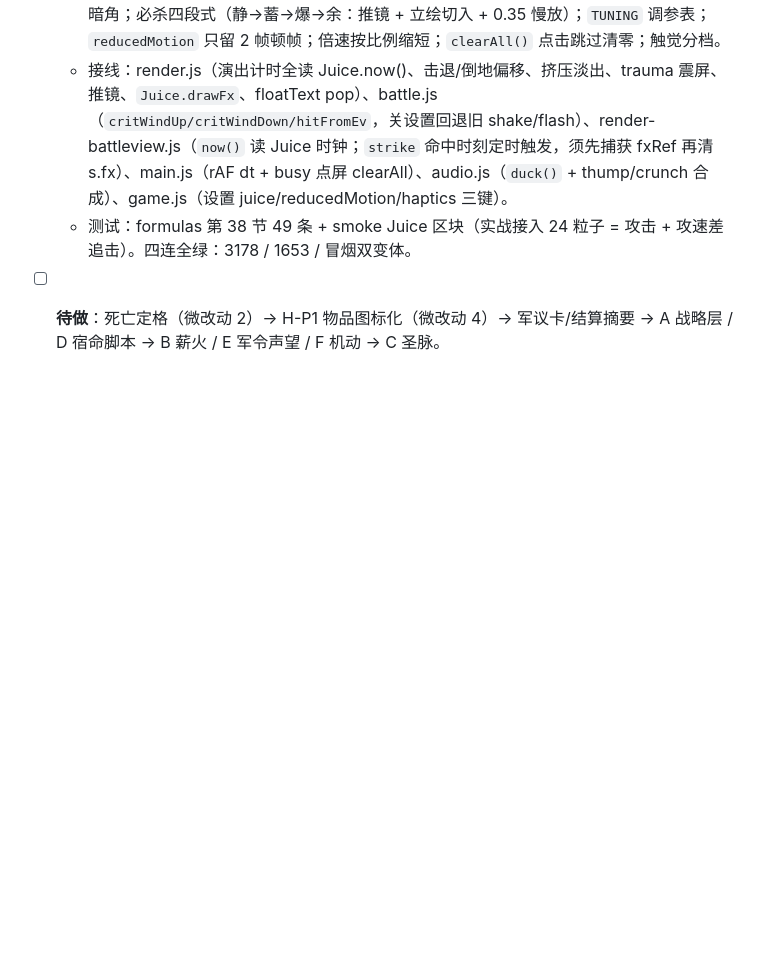
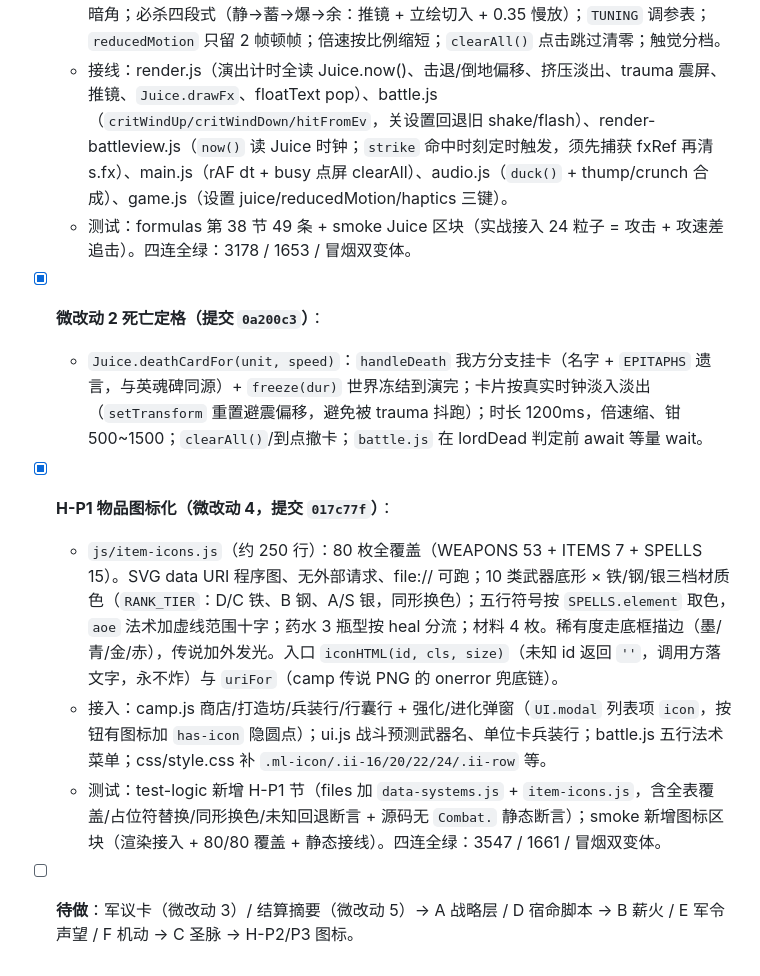
Before and after one commit to 718997675/shanhaice-srpg, a Markdown page: docs/开发计划.md, the part around the change. GitHub-like rendering; blank space fills up the shorter version.

```diff
--- a/docs/开发计划.md
+++ b/docs/开发计划.md
@@ -369,4 +369,10 @@ terrainDyn: { "x,y": { kind:'ice'|'swamp'|'cover'|'bridge', state } }
   - `js/juice.js`（368 行）：虚拟时钟（顿帧期时钟停走，渲染层读 `Juice.now()` 全局冻结，逻辑定时器不受影响）；顿帧三件套 + 粒子池 + 冲击帧 + 击退/挤压弹簧 + 击杀慢动作/倒地/暗角；必杀四段式（静→蓄→爆→余：推镜 + 立绘切入 + 0.35 慢放）；`TUNING` 调参表；`reducedMotion` 只留 2 帧顿帧；倍速按比例缩短；`clearAll()` 点击跳过清零；触觉分档。
   - 接线：render.js（演出计时全读 Juice.now()、击退/倒地偏移、挤压淡出、trauma 震屏、推镜、`Juice.drawFx`、floatText pop）、battle.js（`critWindUp/critWindDown/hitFromEv`，关设置回退旧 shake/flash）、render-battleview.js（`now()` 读 Juice 时钟；`strike` 命中时刻定时触发，须先捕获 fxRef 再清 s.fx）、main.js（rAF dt + busy 点屏 clearAll）、audio.js（`duck()` + thump/crunch 合成）、game.js（设置 juice/reducedMotion/haptics 三键）。
   - 测试：formulas 第 38 节 49 条 + smoke Juice 区块（实战接入 24 粒子 = 攻击 + 攻速差追击）。四连全绿：3178 / 1653 / 冒烟双变体。
-- [ ] **待做**：死亡定格（微改动 2）→ H-P1 物品图标化（微改动 4）→ 军议卡/结算摘要 → A 战略层 / D 宿命脚本 → B 薪火 / E 军令声望 / F 机动 → C 圣脉。
+- [x] **微改动 2 死亡定格（提交 `0a200c3`）**：
+  - `Juice.deathCardFor(unit, speed)`：`handleDeath` 我方分支挂卡（名字 + `EPITAPHS` 遗言，与英魂碑同源）+ `freeze(dur)` 世界冻结到演完；卡片按真实时钟淡入淡出（`setTransform` 重置避震偏移，避免被 trauma 抖跑）；时长 1200ms，倍速缩、钳 500~1500；`clearAll()`/到点撤卡；`battle.js` 在 lordDead 判定前 await 等量 wait。
+- [x] **H-P1 物品图标化（微改动 4，提交 `017c77f`）**：
+  - `js/item-icons.js`（约 250 行）：80 枚全覆盖（WEAPONS 53 + ITEMS 7 + SPELLS 15）。SVG data URI 程序图、无外部请求、file:// 可跑；10 类武器底形 × 铁/钢/银三档材质色（`RANK_TIER`：D/C 铁、B 钢、A/S 银，同形换色）；五行符号按 `SPELLS.element` 取色，`aoe` 法术加虚线范围十字；药水 3 瓶型按 heal 分流；材料 4 枚。稀有度走底框描边（墨/青/金/赤），传说加外发光。入口 `iconHTML(id, cls, size)`（未知 id 返回 `''`，调用方落文字，永不炸）与 `uriFor`（camp 传说 PNG 的 onerror 兜底链）。
+  - 接入：camp.js 商店/打造坊/兵装行/行囊行 + 强化/进化弹窗（`UI.modal` 列表项 `icon`，按钮有图标加 `has-icon` 隐圆点）；ui.js 战斗预测武器名、单位卡兵装行；battle.js 五行法术菜单；css/style.css 补 `.ml-icon/.ii-16/20/22/24/.ii-row` 等。
+  - 测试：test-logic 新增 H-P1 节（files 加 `data-systems.js` + `item-icons.js`，含全表覆盖/占位符替换/同形换色/未知回退断言 + 源码无 `Combat.` 静态断言）；smoke 新增图标区块（渲染接入 + 80/80 覆盖 + 静态接线）。四连全绿：3547 / 1661 / 冒烟双变体。
+- [ ] **待做**：军议卡（微改动 3）/ 结算摘要（微改动 5）→ A 战略层 / D 宿命脚本 → B 薪火 / E 军令声望 / F 机动 → C 圣脉 → H-P2/P3 图标。
```
Also changed, not shown: HANDOFF.md (+10 -7 lines).
